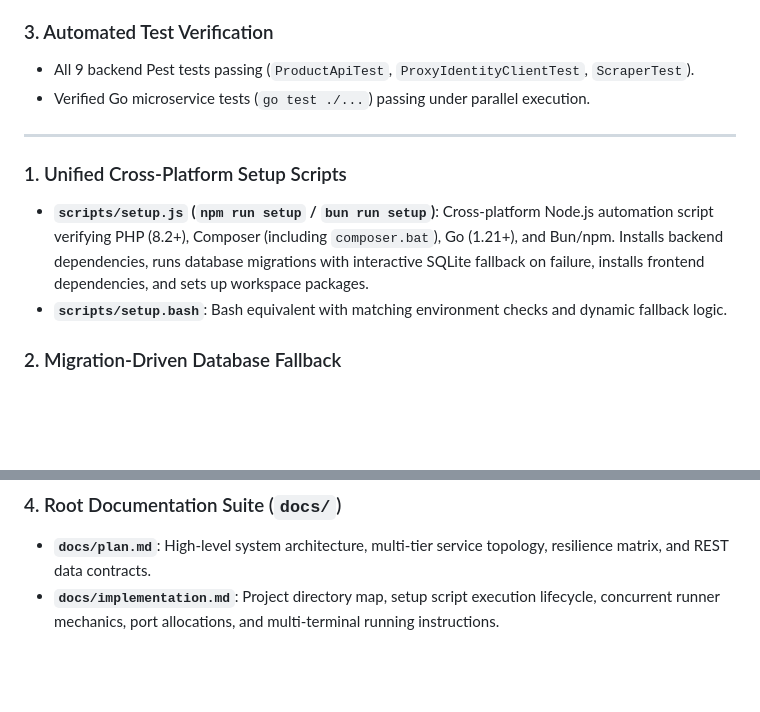
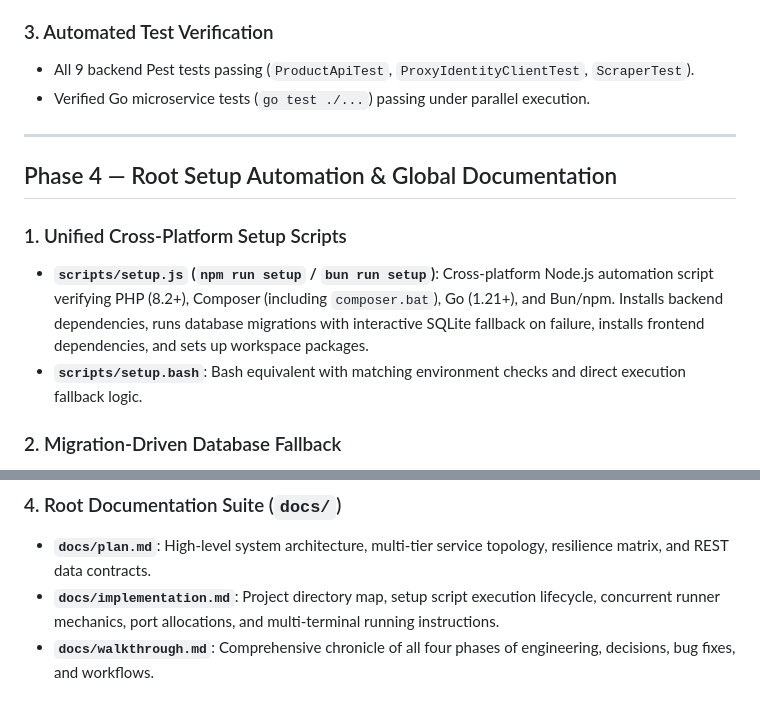
Before and after one commit to abd00elnagar/simple-web-scraping-service, a Markdown page: docs/walkthrough.md, 2 parts joined by grey strips. Drawn GitHub-style; blank space fills up the shorter version.

Commit message:
docs: sync walkthrough with Phase 4 heading and latest automation details

```diff
--- a/docs/walkthrough.md
+++ b/docs/walkthrough.md
@@ -101,9 +101,11 @@ Structured and populated individual `docs/` folders for all three services:
 
 ---
 
+## Phase 4 — Root Setup Automation & Global Documentation
+
 ### 1. Unified Cross-Platform Setup Scripts
 - **`scripts/setup.js` (`npm run setup` / `bun run setup`)**: Cross-platform Node.js automation script verifying PHP (8.2+), Composer (including `composer.bat`), Go (1.21+), and Bun/npm. Installs backend dependencies, runs database migrations with interactive SQLite fallback on failure, installs frontend dependencies, and sets up workspace packages.
-- **`scripts/setup.bash`**: Bash equivalent with matching environment checks and dynamic fallback logic.
+- **`scripts/setup.bash`**: Bash equivalent with matching environment checks and direct execution fallback logic.
 
 ### 2. Migration-Driven Database Fallback
 - If `php artisan migrate` fails due to MySQL being unavailable or unconfigured, the setup script prompts the user to switch to SQLite.
@@ -117,3 +119,4 @@ Structured and populated individual `docs/` folders for all three services:
 ### 4. Root Documentation Suite (`docs/`)
 - **`docs/plan.md`**: High-level system architecture, multi-tier service topology, resilience matrix, and REST data contracts.
 - **`docs/implementation.md`**: Project directory map, setup script execution lifecycle, concurrent runner mechanics, port allocations, and multi-terminal running instructions.
+- **`docs/walkthrough.md`**: Comprehensive chronicle of all four phases of engineering, decisions, bug fixes, and workflows.
```
